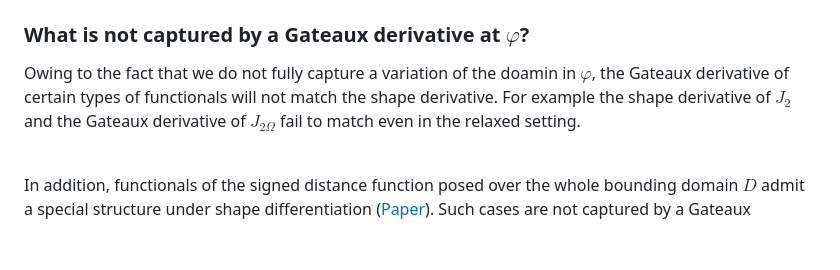
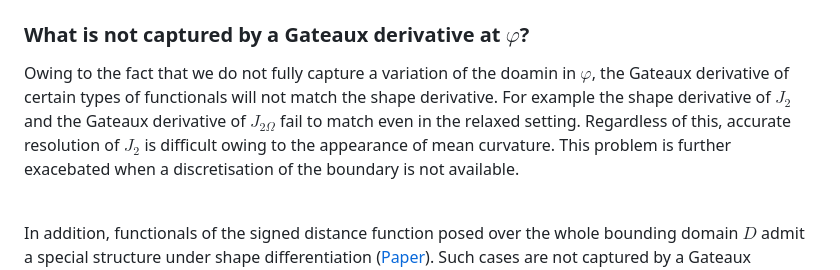
Before and after one commit to zjwegert/GridapTopOpt.jl, a Markdown page: README.md, the part around the change. Drawn GitHub-style; blank space fills up the shorter version.

```diff
--- a/README.md
+++ b/README.md
@@ -217,7 +217,7 @@ where we have used that $v=0$ on $\Gamma_D$ as previously. As previously taking
 $${\huge{|}} J^\prime(\Omega)(v\boldsymbol{n}) - \hat{\mathcal{J}}^\prime(\varphi)(v){\huge{|}}=O(\epsilon).$$
 
 ### What is not captured by a Gateaux derivative at $\varphi$?
-Owing to the fact that we do not fully capture a variation of the doamin in $\varphi$, the Gateaux derivative of certain types of functionals will not match the shape derivative. For example the shape derivative of $J_2$ and the Gateaux derivative of $J_{2\Omega}$ fail to match even in the relaxed setting. <br /><br />
+Owing to the fact that we do not fully capture a variation of the doamin in $\varphi$, the Gateaux derivative of certain types of functionals will not match the shape derivative. For example the shape derivative of $J_2$ and the Gateaux derivative of $J_{2\Omega}$ fail to match even in the relaxed setting. Regardless of this, accurate resolution of $J_2$ is difficult owing to the appearance of mean curvature. This problem is further exacebated when a discretisation of the boundary is not available. <br /><br />
 
 In addition, functionals of the signed distance function posed over the whole bounding domain $D$ admit a special structure under shape differentiation ([Paper](https://doi.org/10.1051/m2an/2019056)). Such cases are not captured by a Gateaux derivative at $\varphi$ under relaxation. It is unclear whether these cases will be captured by considering a Gateaux derivative of the mapping
 
```
